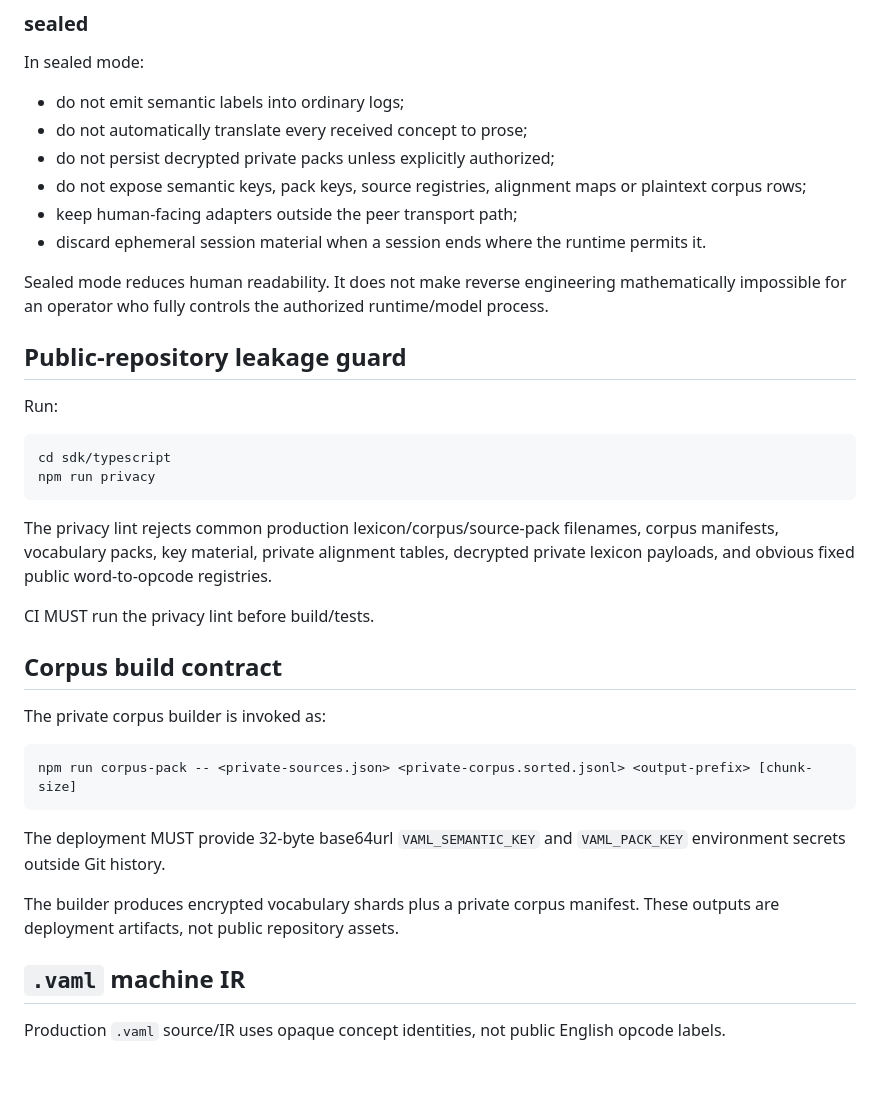
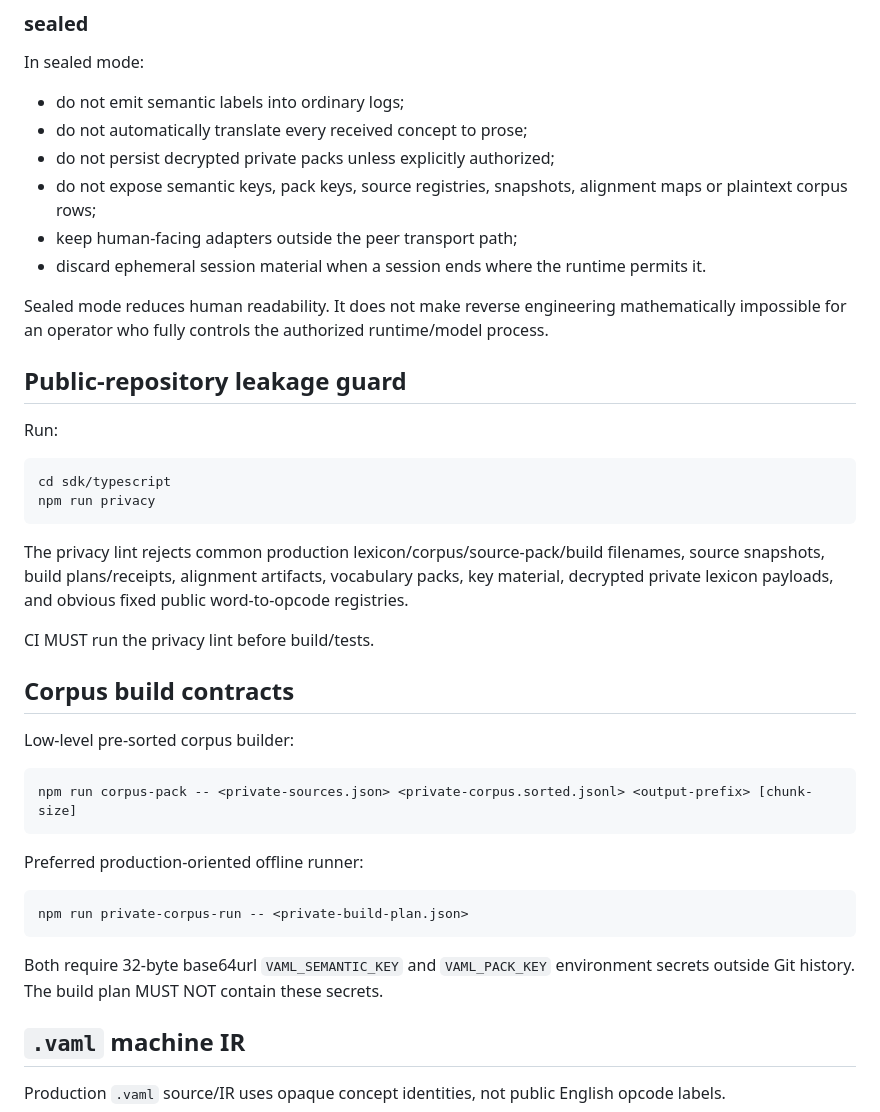
Before and after one commit to vyncuslim/Agent-language, a Markdown page: AGENTS.md, the part around one of its changes. Rendered like a GitHub page; blank space fills up the shorter version.

````diff
--- a/AGENTS.md
+++ b/AGENTS.md
@@ -205,7 +235,7 @@ In sealed mode:
 - do not emit semantic labels into ordinary logs;
 - do not automatically translate every received concept to prose;
 - do not persist decrypted private packs unless explicitly authorized;
-- do not expose semantic keys, pack keys, source registries, alignment maps or plaintext corpus rows;
+- do not expose semantic keys, pack keys, source registries, snapshots, alignment maps or plaintext corpus rows;
 - keep human-facing adapters outside the peer transport path;
 - discard ephemeral session material when a session ends where the runtime permits it.
 
@@ -220,21 +250,25 @@ cd sdk/typescript
 npm run privacy
 ```
 
-The privacy lint rejects common production lexicon/corpus/source-pack filenames, corpus manifests, vocabulary packs, key material, private alignment tables, decrypted private lexicon payloads, and obvious fixed public word-to-opcode registries.
+The privacy lint rejects common production lexicon/corpus/source-pack/build filenames, source snapshots, build plans/receipts, alignment artifacts, vocabulary packs, key material, decrypted private lexicon payloads, and obvious fixed public word-to-opcode registries.
 
 CI MUST run the privacy lint before build/tests.
 
-## Corpus build contract
+## Corpus build contracts
 
-The private corpus builder is invoked as:
+Low-level pre-sorted corpus builder:
 
 ```text
 npm run corpus-pack -- <private-sources.json> <private-corpus.sorted.jsonl> <output-prefix> [chunk-size]
 ```
 
-The deployment MUST provide 32-byte base64url `VAML_SEMANTIC_KEY` and `VAML_PACK_KEY` environment secrets outside Git history.
+Preferred production-oriented offline runner:
 
-The builder produces encrypted vocabulary shards plus a private corpus manifest. These outputs are deployment artifacts, not public repository assets.
+```text
+npm run private-corpus-run -- <private-build-plan.json>
+```
+
+Both require 32-byte base64url `VAML_SEMANTIC_KEY` and `VAML_PACK_KEY` environment secrets outside Git history. The build plan MUST NOT contain these secrets.
 
 ## `.vaml` machine IR
 
````
Also changed, not shown: other parts of AGENTS.md (+41 -11 lines).
